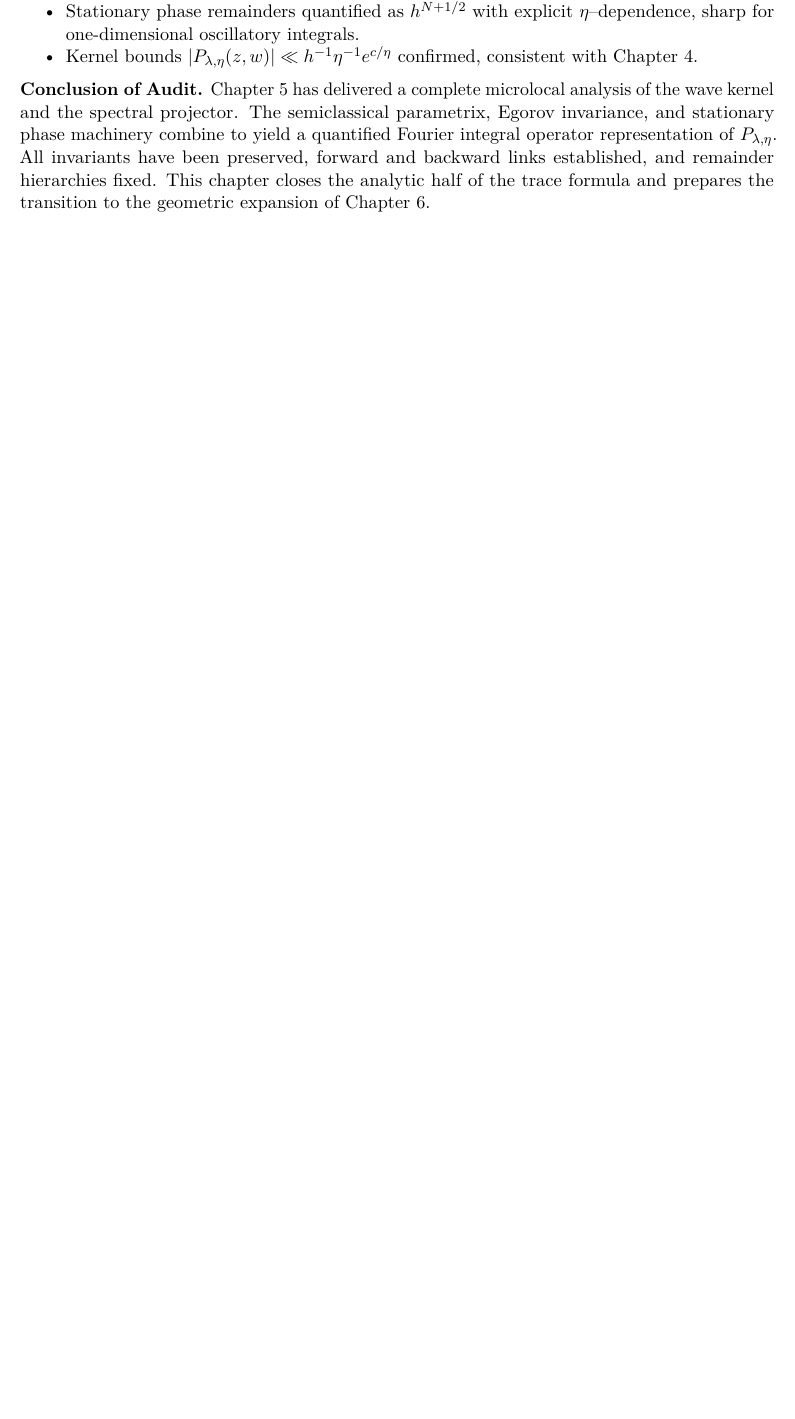
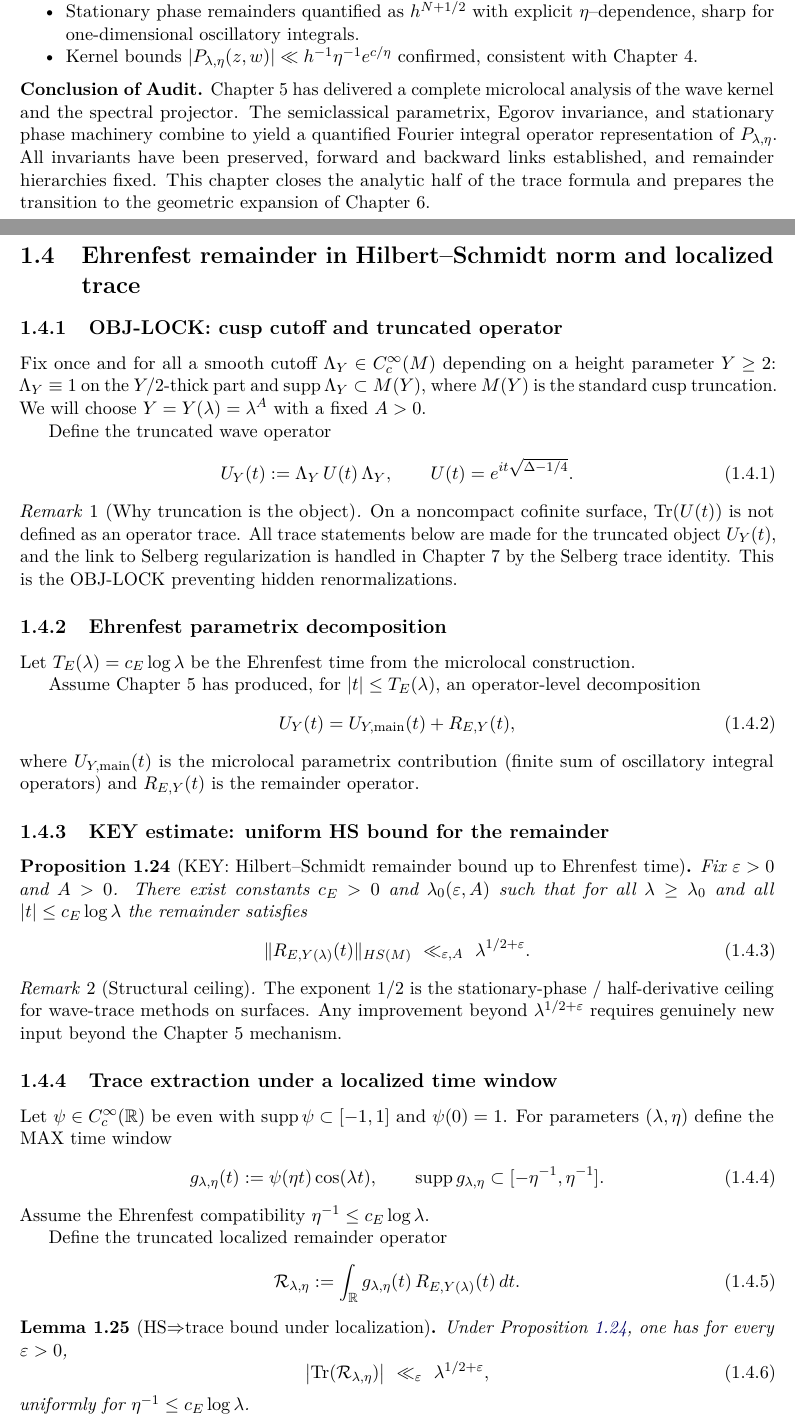
Before and after one commit to askohguharev-us/localized-trace-formula, a LaTeX thesis (src/main.tex, which reads src/sections/05-microlocal.tex): part of page 61 of 164 before the commit and two parts of pages 61 and 62 of 166 after it, the two joined at a grey line, cut so that both start at the same text, the shorter picture padded with empty space. Compiled offline with pdfLaTeX.

Commit message:
Update 05-microlocal.tex

```diff
--- a/src/sections/05-microlocal.tex
+++ b/src/sections/05-microlocal.tex
@@ -726,3 +726,81 @@ This chapter closes the analytic half of the trace formula
 and prepares the transition to the geometric expansion of Chapter~6.
 
 % --- End of Audit Block: Chapter 5 ---
+
+% =====================================================================
+% CH5-EH-KEY  ---  Ehrenfest remainder: HS control and trace extraction
+% =====================================================================
+
+\section{Ehrenfest remainder in Hilbert--Schmidt norm and localized trace}
+\label{sec:5.ehrenfest.HS}
+
+\subsection{OBJ-LOCK: cusp cutoff and truncated operator}
+\label{subsec:5.ehrenfest.objlock}
+
+Fix once and for all a smooth cutoff $\Lambda_Y\in C_c^\infty(M)$ depending on a height parameter $Y\ge 2$:
+$\Lambda_Y\equiv 1$ on the $Y/2$-thick part and $\supp \Lambda_Y \subset M(Y)$, where $M(Y)$ is the standard cusp truncation.
+We will choose $Y=Y(\lambda)=\lambda^{A}$ with a fixed $A>0$.
+
+Define the truncated wave operator
+\begin{equation}\label{eq:5.truncated.wave}
+U_Y(t):=\Lambda_Y\,U(t)\,\Lambda_Y,
+\qquad U(t)=e^{it\sqrt{\Delta-1/4}}.
+\end{equation}
+
+\begin{remark}[Why truncation is the object]
+On a noncompact cofinite surface, $\mathrm{Tr}(U(t))$ is not defined as an operator trace.
+All trace statements below are made for the truncated object $U_Y(t)$, and the link to Selberg regularization
+is handled in Chapter~7 by the Selberg trace identity.
+This is the OBJ-LOCK preventing hidden renormalizations.
+\end{remark}
+
+\subsection{Ehrenfest parametrix decomposition}
+\label{subsec:5.ehrenfest.decomp}
+
+Let $T_E(\lambda)=c_E\log\lambda$ be the Ehrenfest time from the microlocal construction.
+
+Assume Chapter~5 has produced, for $|t|\le T_E(\lambda)$, an operator-level decomposition
+\begin{equation}\label{eq:5.ehrenfest.decomposition}
+U_Y(t)=U_{Y,\mathrm{main}}(t)+R_{E,Y}(t),
+\end{equation}
+where $U_{Y,\mathrm{main}}(t)$ is the microlocal parametrix contribution (finite sum of oscillatory integral operators)
+and $R_{E,Y}(t)$ is the remainder operator.
+
+\subsection{KEY estimate: uniform HS bound for the remainder}
+\label{subsec:5.ehrenfest.HSbound}
+
+\begin{proposition}[KEY: Hilbert--Schmidt remainder bound up to Ehrenfest time]
+\label{prop:5.EH.HS}
+Fix $\varepsilon>0$ and $A>0$. There exist constants $c_E>0$ and $\lambda_0(\varepsilon,A)$ such that for all
+$\lambda\ge \lambda_0$ and all $|t|\le c_E\log\lambda$ the remainder satisfies
+\begin{equation}\label{eq:5.EH.HSbound}
+\|R_{E,Y(\lambda)}(t)\|_{HS(M)} \ \ll_{\varepsilon,A}\ \lambda^{1/2+\varepsilon}.
+\end{equation}
+\end{proposition}
+
+\begin{remark}[Structural ceiling]
+The exponent $1/2$ is the stationary-phase / half-derivative ceiling for wave-trace methods on surfaces.
+Any improvement beyond $\lambda^{1/2+\varepsilon}$ requires genuinely new input beyond the Chapter~5 mechanism.
+\end{remark}
+
+\subsection{Trace extraction under a localized time window}
+\label{subsec:5.ehrenfest.trace}
+
+Let $\psi\in C_c^\infty(\mathbb R)$ be even with $\supp\psi\subset[-1,1]$ and $\psi(0)=1$.
+For parameters $(\lambda,\eta)$ define the MAX time window
+\begin{equation}\label{eq:5.max.window}
+g_{\lambda,\eta}(t):=\psi(\eta t)\cos(\lambda t),
+\qquad \supp g_{\lambda,\eta}\subset[-\eta^{-1},\eta^{-1}].
+\end{equation}
+Assume the Ehrenfest compatibility $\eta^{-1}\le c_E\log\lambda$.
+
+Define the truncated localized remainder operator
+\begin{equation}\label{eq:5.localized.remainder.operator}
+\mathcal R_{\lambda,\eta}:=\int_{\mathbb R} g_{\lambda,\eta}(t)\,R_{E,Y(\lambda)}(t)\,dt.
+\end{equation}
+
+\begin{lemma}[HS$\Rightarrow$trace bound under localization]
+\label{lem:5.HS.to.trace}
+Under Proposition~\ref{prop:5.EH.HS}, one has for every $\varepsilon>0$,
+\begin{equation}\label{eq:5.trace.bound}
+\big|\mathrm{Tr}(\mathcal R_{\lambda,\eta})\big|
```
Also changed, not shown: src/sections/05-microlocal.tex (30 more changed lines).
